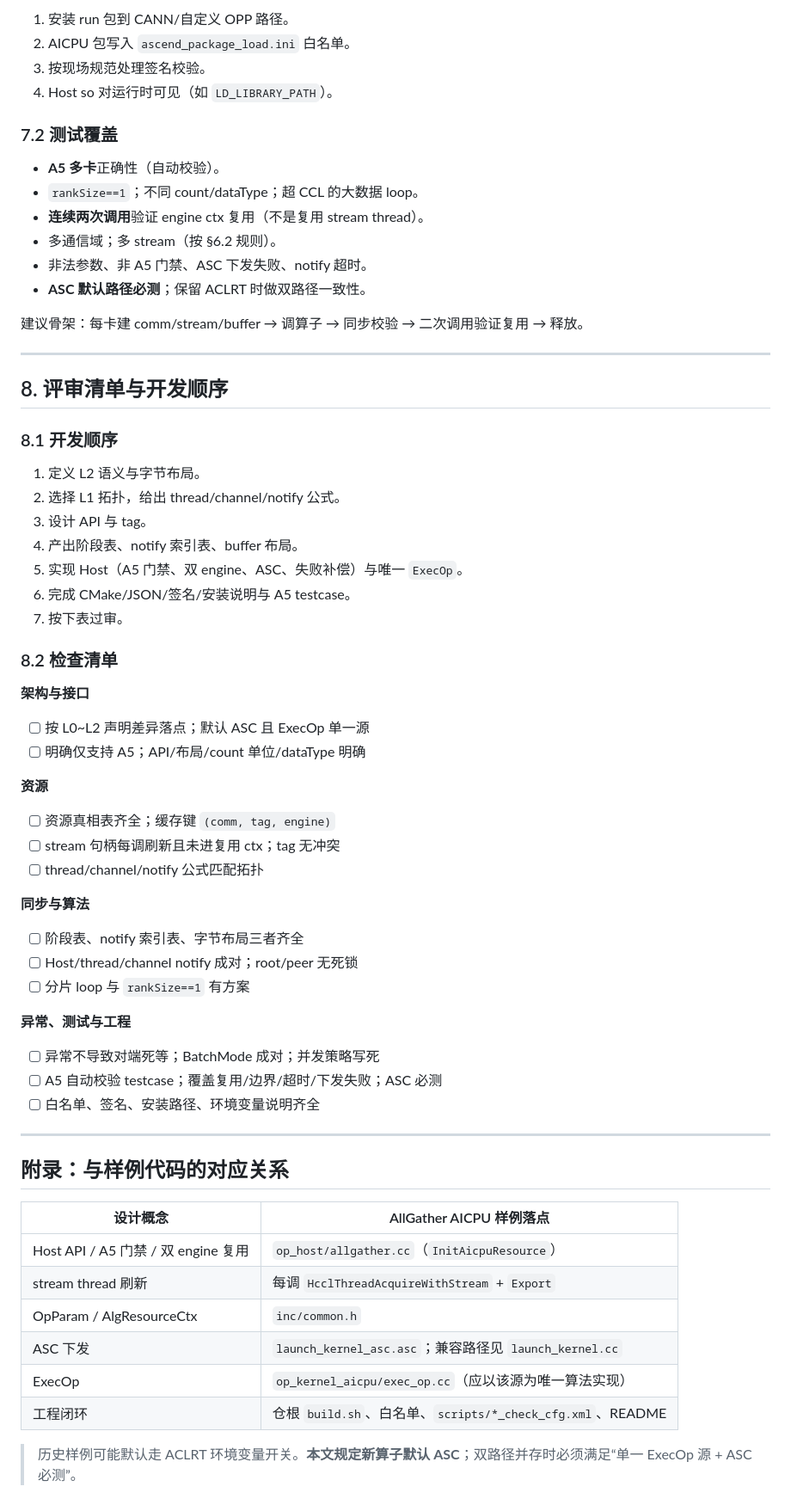
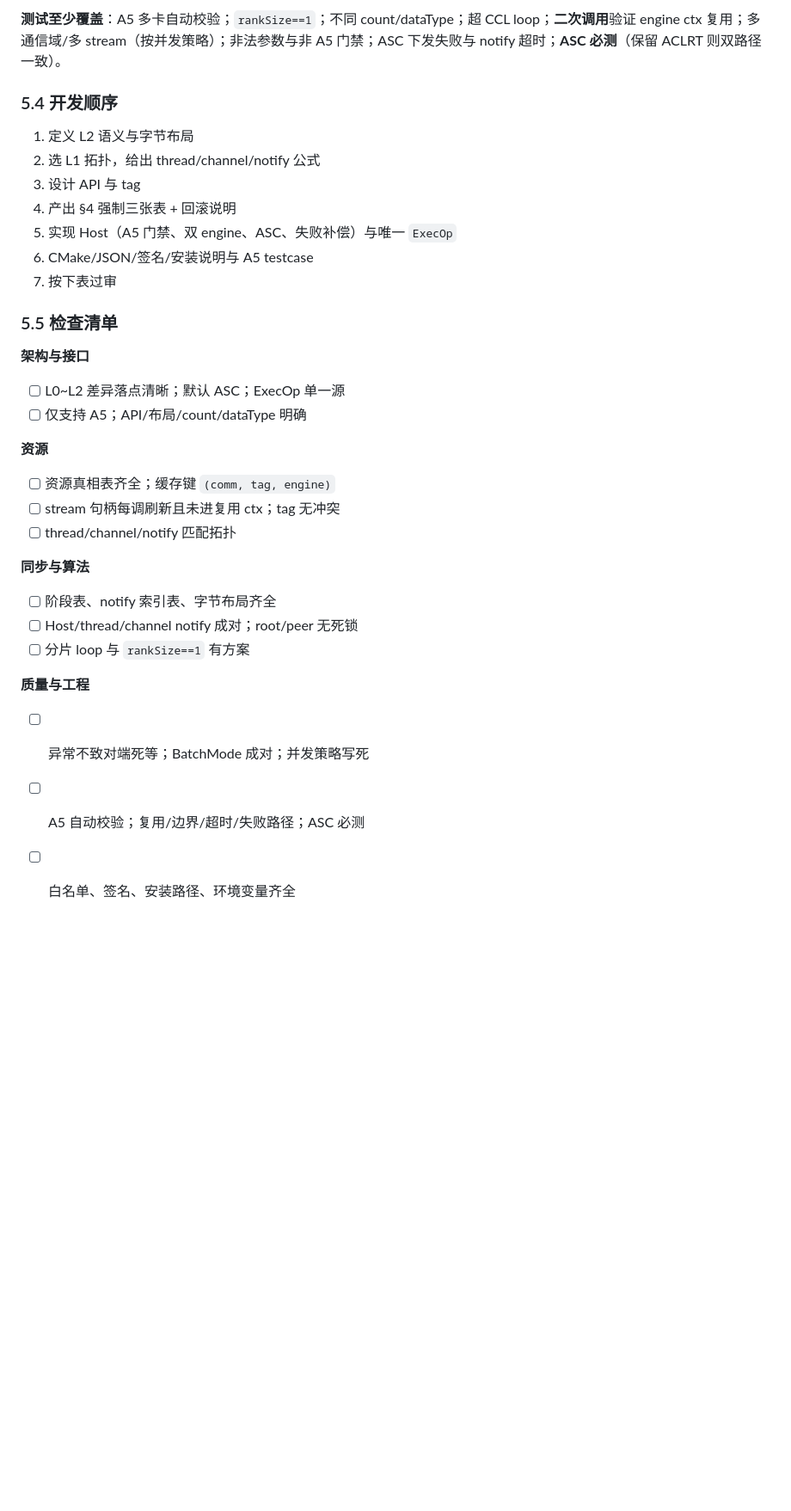
Before and after one commit to qingshangyan12/my_code, a Markdown page: docs/aicpu_custom_communication_op_design.md, the part around one of its changes. Shown at 86% size. GitHub-like rendering; blank space fills up the shorter version.

```diff
--- a/docs/aicpu_custom_communication_op_design.md
+++ b/docs/aicpu_custom_communication_op_design.md
@@ -465,70 +408,37 @@ bash build.sh --vendor=cust --ops=<op_name> --custom_ops_path=./path/to/custom_o
 
-1. 安装 run 包到 CANN/自定义 OPP 路径。
-2. AICPU 包写入 `ascend_package_load.ini` 白名单。
-3. 按现场规范处理签名校验。
-4. Host so 对运行时可见（如 `LD_LIBRARY_PATH`）。
+**测试至少覆盖**：A5 多卡自动校验；`rankSize==1`；不同 count/dataType；超 CCL loop；**二次调用**验证 engine ctx 复用；多通信域/多 stream（按并发策略）；非法参数与非 A5 门禁；ASC 下发失败与 notify 超时；**ASC 必测**（保留 ACLRT 则双路径一致）。
 
-### 7.2 测试覆盖
+### 5.4 开发顺序
 
-- **A5 多卡**正确性（自动校验）。
-- `rankSize==1`；不同 count/dataType；超 CCL 的大数据 loop。
-- **连续两次调用**验证 engine ctx 复用（不是复用 stream thread）。
-- 多通信域；多 stream（按 §6.2 规则）。
-- 非法参数、非 A5 门禁、ASC 下发失败、notify 超时。
-- **ASC 默认路径必测**；保留 ACLRT 时做双路径一致性。
+1. 定义 L2 语义与字节布局
+2. 选 L1 拓扑，给出 thread/channel/notify 公式
+3. 设计 API 与 tag
+4. 产出 §4 强制三张表 + 回滚说明
+5. 实现 Host（A5 门禁、双 engine、ASC、失败补偿）与唯一 `ExecOp`
+6. CMake/JSON/签名/安装说明与 A5 testcase
+7. 按下表过审
 
-建议骨架：每卡建 comm/stream/buffer → 调算子 → 同步校验 → 二次调用验证复用 → 释放。
-
----
-
-## 8. 评审清单与开发顺序
-
-### 8.1 开发顺序
-
-1. 定义 L2 语义与字节布局。
-2. 选择 L1 拓扑，给出 thread/channel/notify 公式。
-3. 设计 API 与 tag。
-4. 产出阶段表、notify 索引表、buffer 布局。
-5. 实现 Host（A5 门禁、双 engine、ASC、失败补偿）与唯一 `ExecOp`。
-6. 完成 CMake/JSON/签名/安装说明与 A5 testcase。
-7. 按下表过审。
-
-### 8.2 检查清单
+### 5.5 检查清单
 
 **架构与接口**
 
-- [ ] 按 L0~L2 声明差异落点；默认 ASC 且 ExecOp 单一源
-- [ ] 明确仅支持 A5；API/布局/count 单位/dataType 明确
+- [ ] L0~L2 差异落点清晰；默认 ASC；ExecOp 单一源
+- [ ] 仅支持 A5；API/布局/count/dataType 明确
 
 **资源**
 
 - [ ] 资源真相表齐全；缓存键 `(comm, tag, engine)`
 - [ ] stream 句柄每调刷新且未进复用 ctx；tag 无冲突
-- [ ] thread/channel/notify 公式匹配拓扑
+- [ ] thread/channel/notify 匹配拓扑
 
 **同步与算法**
 
-- [ ] 阶段表、notify 索引表、字节布局三者齐全
+- [ ] 阶段表、notify 索引表、字节布局齐全
 - [ ] Host/thread/channel notify 成对；root/peer 无死锁
 - [ ] 分片 loop 与 `rankSize==1` 有方案
 
-**异常、测试与工程**
+**质量与工程**
 
-- [ ] 异常不导致对端死等；BatchMode 成对；并发策略写死
-- [ ] A5 自动校验 testcase；覆盖复用/边界/超时/下发失败；ASC 必测
-- [ ] 白名单、签名、安装路径、环境变量说明齐全
-
----
-
-## 附录：与样例代码的对应关系
-
-| 设计概念 | AllGather AICPU 样例落点 |
-|---|---|
-| Host API / A5 门禁 / 双 engine 复用 | `op_host/allgather.cc`（`InitAicpuResource`） |
-| stream thread 刷新 | 每调 `HcclThreadAcquireWithStream` + `Export` |
-| OpParam / AlgResourceCtx | `inc/common.h` |
-| ASC 下发 | `launch_kernel_asc.asc`；兼容路径见 `launch_kernel.cc` |
-| ExecOp | `op_kernel_aicpu/exec_op.cc`（应以该源为唯一算法实现） |
-| 工程闭环 | 仓根 `build.sh`、白名单、`scripts/*_check_cfg.xml`、README |
-
-> 历史样例可能默认走 ACLRT 环境变量开关。**本文规定新算子默认 ASC**；双路径并存时必须满足“单一 ExecOp 源 + ASC 必测”。
+- [ ] 异常不致对端死等；BatchMode 成对；并发策略写死
+- [ ] A5 自动校验；复用/边界/超时/失败路径；ASC 必测
+- [ ] 白名单、签名、安装路径、环境变量齐全
```
Also changed, not shown: other parts of docs/aicpu_custom_communication_op_design.md (+134 -191 lines).
